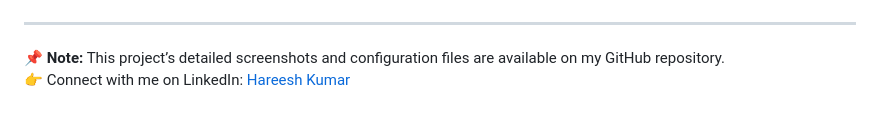
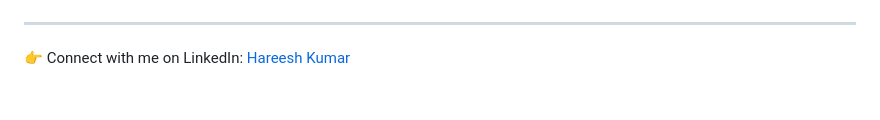
Before and after one commit to SecuHari/linux-dns-apache-lab, a Markdown page: README.md, the part around the change. GitHub-like rendering.

```diff
--- a/README.md
+++ b/README.md
@@ -90,5 +90,5 @@ As part of my Linux Administration practice, I successfully configured a **DNS s
 
 ---
 
-📌 **Note:** This project’s detailed screenshots and configuration files are available on my GitHub repository.
+
 👉 Connect with me on LinkedIn: [Hareesh Kumar](https://www.linkedin.com/in/hareesh-kumar-02045a339/)
```
